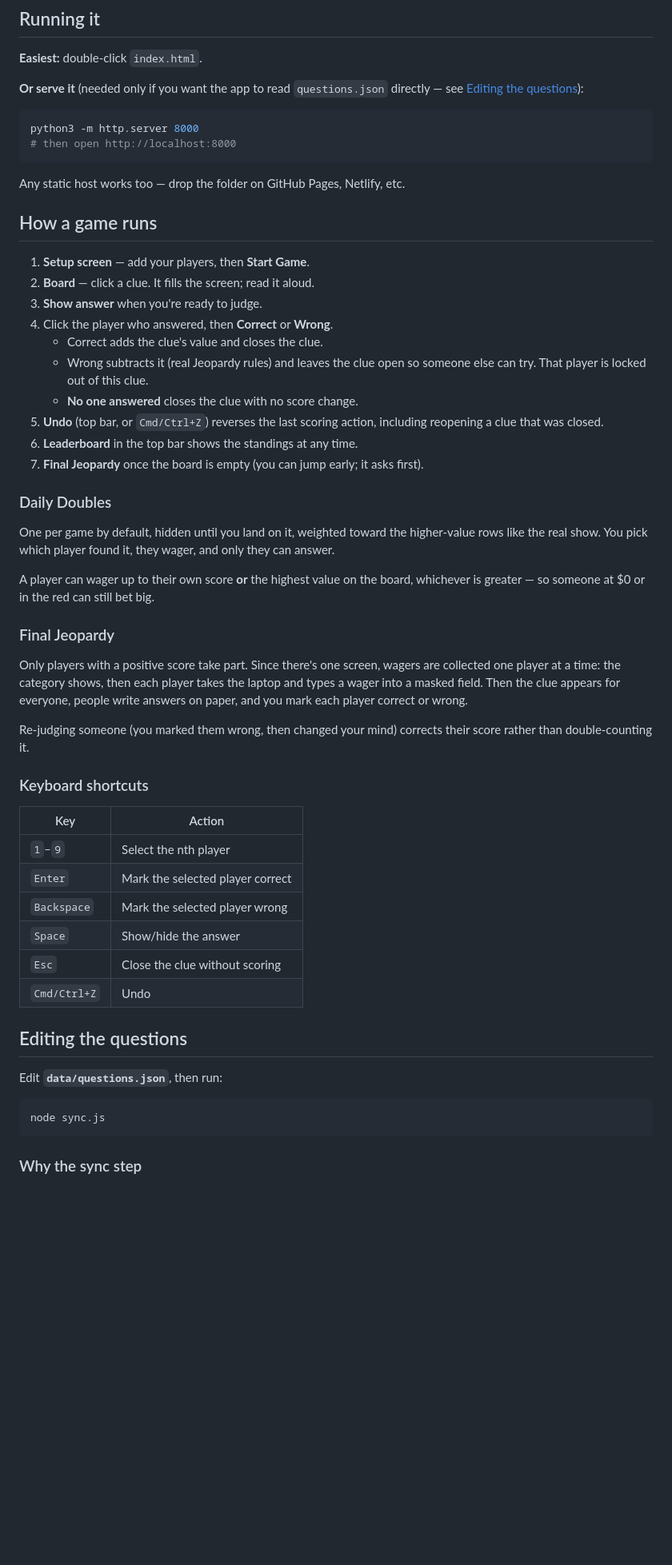
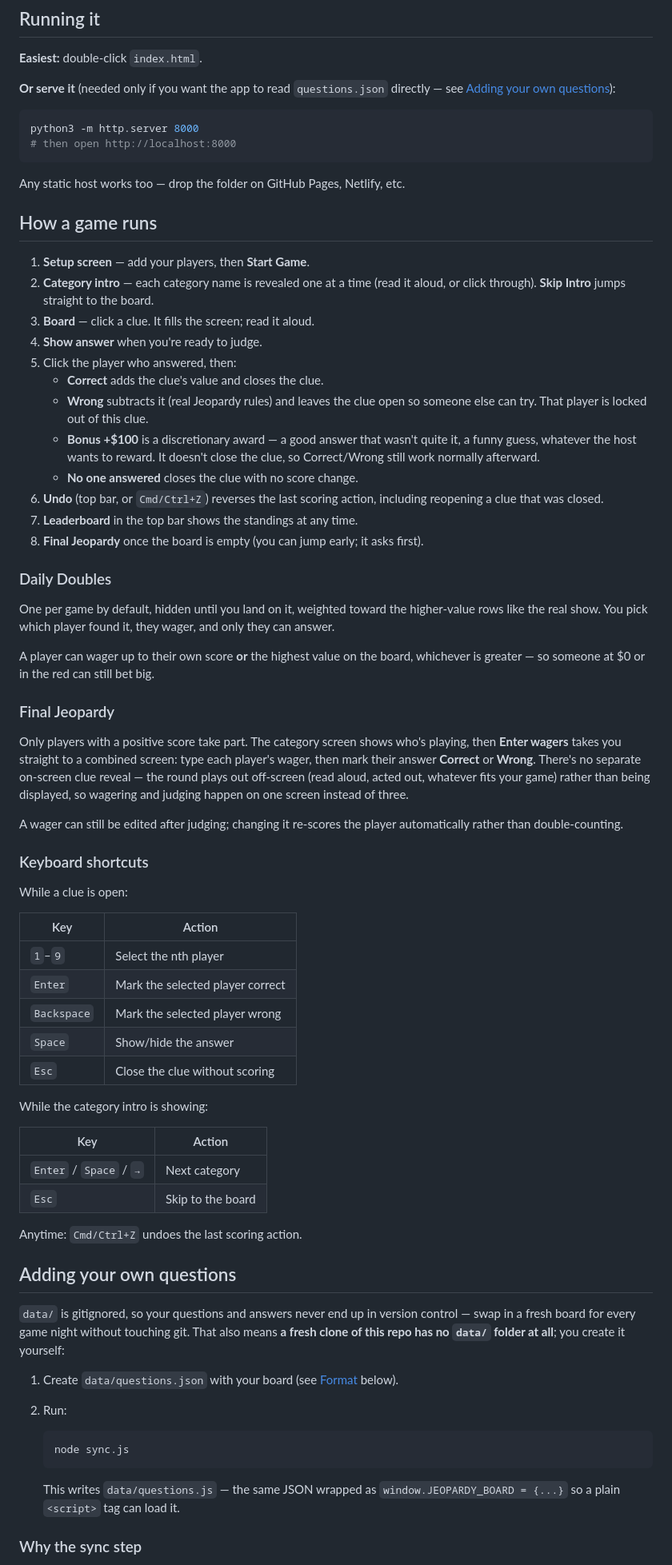
Before and after one commit to Aeyush10/movie-jeopardy, a Markdown page: README.md, the part around one of its changes. Shown at 80% size. Drawn GitHub-style; blank space fills up the shorter version.

````diff
--- a/README.md
+++ b/README.md
@@ -11,7 +11,7 @@ No build step, no dependencies, no server required.
 **Easiest:** double-click `index.html`.
 
 **Or serve it** (needed only if you want the app to read `questions.json`
-directly — see [Editing the questions](#editing-the-questions)):
+directly — see [Adding your own questions](#adding-your-own-questions)):
 
 ```sh
 python3 -m http.server 8000
@@ -23,17 +23,22 @@ Any static host works too — drop the folder on GitHub Pages, Netlify, etc.
 ## How a game runs
 
 1. **Setup screen** — add your players, then **Start Game**.
-2. **Board** — click a clue. It fills the screen; read it aloud.
-3. **Show answer** when you're ready to judge.
-4. Click the player who answered, then **Correct** or **Wrong**.
-   - Correct adds the clue's value and closes the clue.
-   - Wrong subtracts it (real Jeopardy rules) and leaves the clue open so
+2. **Category intro** — each category name is revealed one at a time (read it
+   aloud, or click through). **Skip Intro** jumps straight to the board.
+3. **Board** — click a clue. It fills the screen; read it aloud.
+4. **Show answer** when you're ready to judge.
+5. Click the player who answered, then:
+   - **Correct** adds the clue's value and closes the clue.
+   - **Wrong** subtracts it (real Jeopardy rules) and leaves the clue open so
      someone else can try. That player is locked out of this clue.
+   - **Bonus +$100** is a discretionary award — a good answer that wasn't
+     quite it, a funny guess, whatever the host wants to reward. It doesn't
+     close the clue, so Correct/Wrong still work normally afterward.
    - **No one answered** closes the clue with no score change.
-5. **Undo** (top bar, or `Cmd/Ctrl+Z`) reverses the last scoring action,
+6. **Undo** (top bar, or `Cmd/Ctrl+Z`) reverses the last scoring action,
    including reopening a clue that was closed.
-6. **Leaderboard** in the top bar shows the standings at any time.
-7. **Final Jeopardy** once the board is empty (you can jump early; it asks
+7. **Leaderboard** in the top bar shows the standings at any time.
+8. **Final Jeopardy** once the board is empty (you can jump early; it asks
    first).
 
 ### Daily Doubles
@@ -47,16 +52,19 @@ whichever is greater — so someone at $0 or in the red can still bet big.
 
 ### Final Jeopardy
 
-Only players with a positive score take part. Since there's one screen, wagers
-are collected one player at a time: the category shows, then each player takes
-the laptop and types a wager into a masked field. Then the clue appears for
-everyone, people write answers on paper, and you mark each player correct or
-wrong.
+Only players with a positive score take part. The category screen shows who's
+playing, then **Enter wagers** takes you straight to a combined screen: type
+each player's wager, then mark their answer **Correct** or **Wrong**. There's
+no separate on-screen clue reveal — the round plays out off-screen (read
+aloud, acted out, whatever fits your game) rather than being displayed, so
+wagering and judging happen on one screen instead of three.
 
-Re-judging someone (you marked them wrong, then changed your mind) corrects
-their score rather than double-counting it.
+A wager can still be edited after judging; changing it re-scores the player
+automatically rather than double-counting.
 
 ### Keyboard shortcuts
+
+While a clue is open:
 
 | Key | Action |
 | --- | --- |
@@ -65,15 +73,32 @@ their score rather than double-counting it.
 | `Backspace` | Mark the selected player wrong |
 | `Space` | Show/hide the answer |
 | `Esc` | Close the clue without scoring |
-| `Cmd/Ctrl+Z` | Undo |
 
-## Editing the questions
+While the category intro is showing:
 
-Edit **`data/questions.json`**, then run:
+| Key | Action |
+| --- | --- |
+| `Enter` / `Space` / `→` | Next category |
+| `Esc` | Skip to the board |
 
-```sh
-node sync.js
-```
+Anytime: `Cmd/Ctrl+Z` undoes the last scoring action.
+
+## Adding your own questions
+
+`data/` is gitignored, so your questions and answers never end up in version
+control — swap in a fresh board for every game night without touching git.
+That also means **a fresh clone of this repo has no `data/` folder at all**;
+you create it yourself:
+
+1. Create `data/questions.json` with your board (see [Format](#format) below).
+2. Run:
+
+   ```sh
+   node sync.js
+   ```
+
+   This writes `data/questions.js` — the same JSON wrapped as
+   `window.JEOPARDY_BOARD = {...}` so a plain `<script>` tag can load it.
 
 ### Why the sync step
 
````
Also changed, not shown: other parts of README.md (+24 -20 lines).
